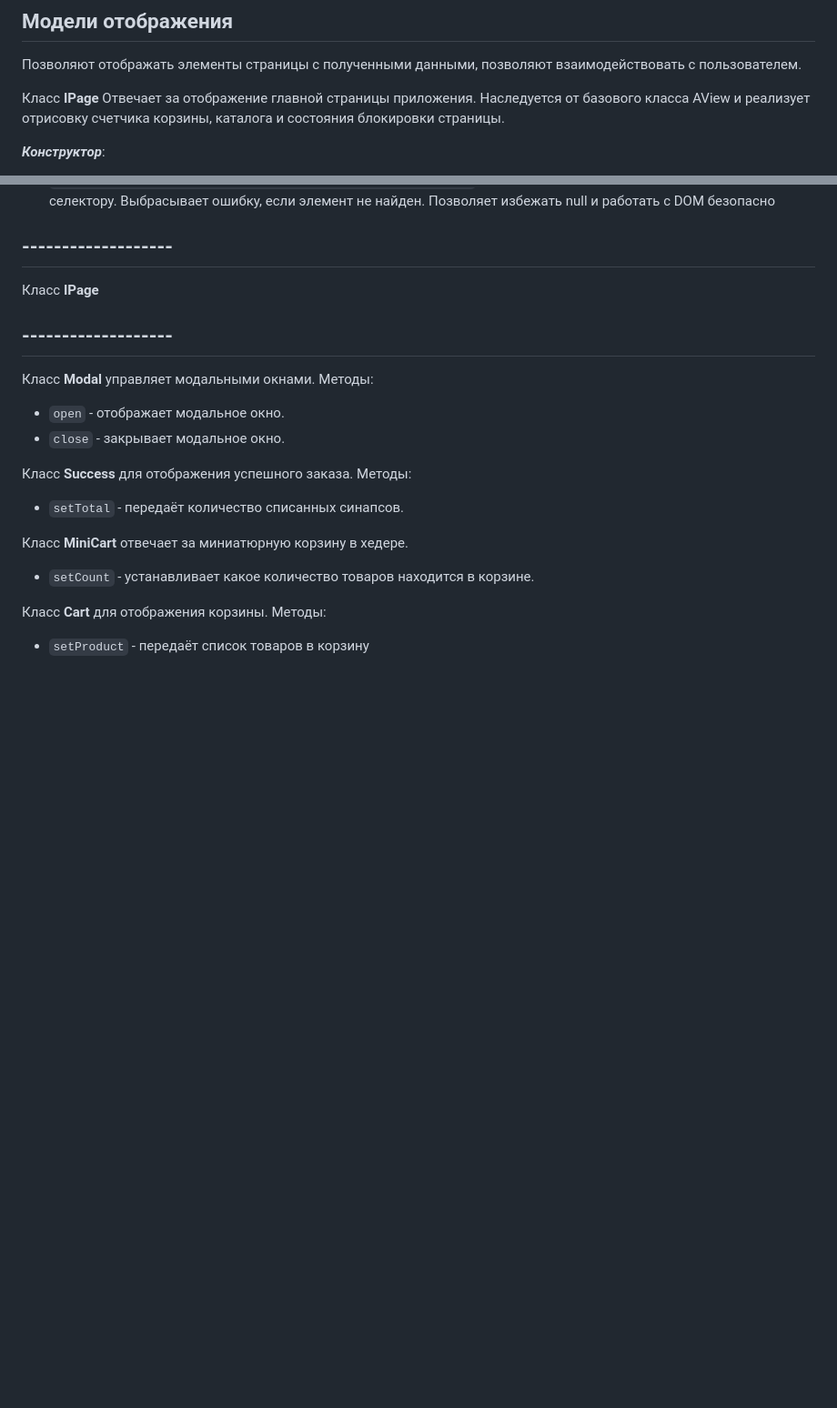
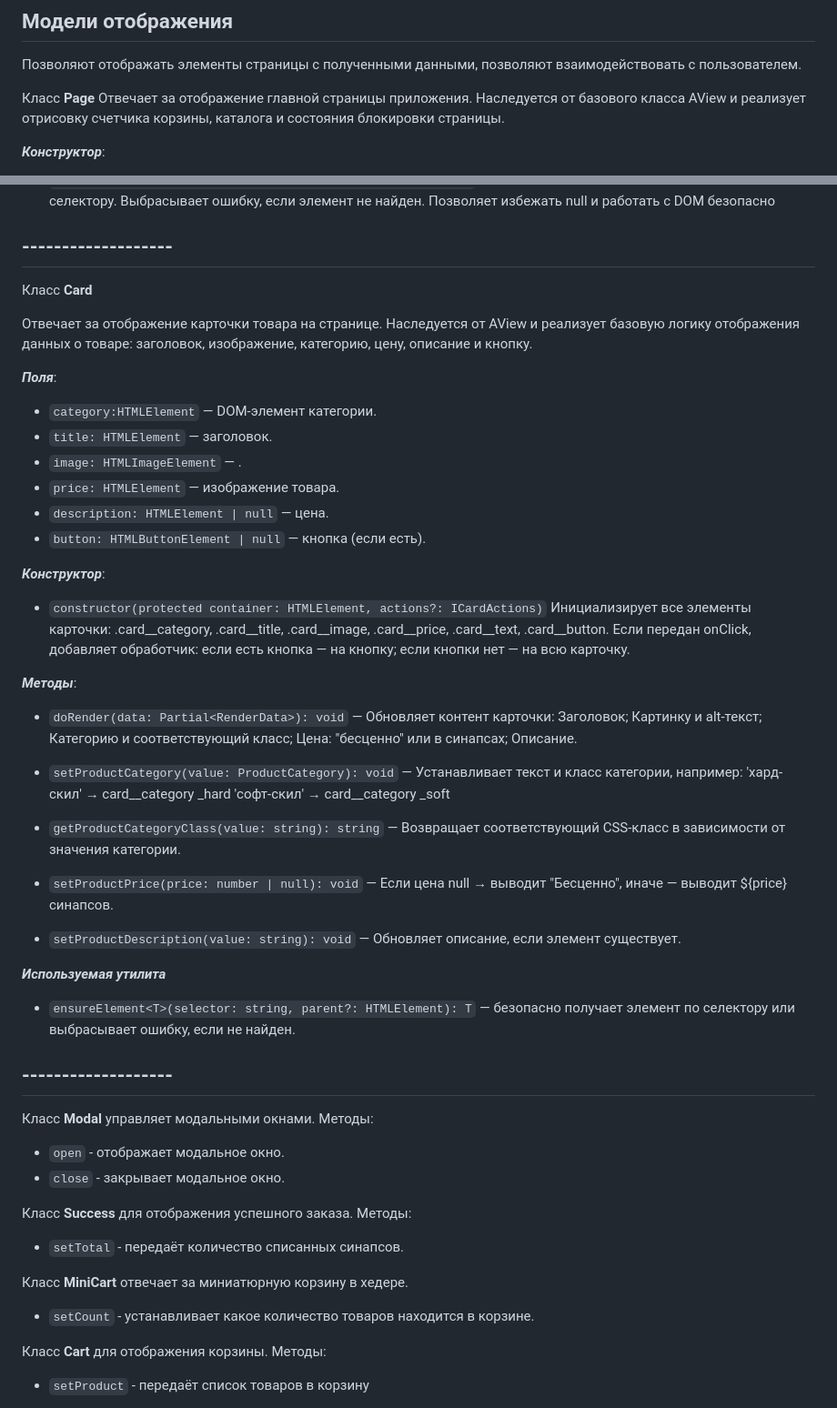
Before and after one commit to el-julia/web-larek-frontend, a Markdown page: README.md, 2 parts joined by grey strips. Shown at 91% size. Drawn GitHub-style; blank space fills up the shorter version.

Commit message:
описала в документации  Класс Card и его интерфейсы

```diff
--- a/README.md
+++ b/README.md
@@ -389,7 +412,7 @@ items: Type[];
 
 Позволяют отображать элементы страницы с полученными данными, позволяют взаимодействовать с пользователем.
 
-Класс **IPage**
+Класс **Page**
 Отвечает за отображение главной страницы приложения.
 Наследуется от базового класса AView и реализует отрисовку счетчика корзины, каталога и состояния блокировки страницы.
 
@@ -426,8 +449,42 @@ value — true блокирует страницу, false — разблокир
 ***Используемая утилита***
 - `ensureElement<T>(selector: string, parent?: HTMLElement): T` — утилита для безопасного получения элемента по селектору. Выбрасывает ошибку, если элемент не найден. Позволяет избежать null и работать с DOM безопасно
 ## -------------------
-Класс **IPage**
+Класс **Card**
 
+Отвечает за отображение карточки товара на странице. Наследуется от AView и реализует базовую логику отображения данных о товаре: заголовок, изображение, категорию, цену, описание и кнопку.
+
+***Поля***:
+- `category:HTMLElement` — DOM-элемент категории.
+- `title: HTMLElement` — заголовок.
+- `image: HTMLImageElement` — .
+- `price: HTMLElement` — изображение товара.
+- `description: HTMLElement | null` — цена.
+- `button: HTMLButtonElement | null` — кнопка (если есть).
+
+***Конструктор***:
+
+- `constructor(protected container: HTMLElement, actions?: ICardActions)`
+  Инициализирует все элементы карточки: .card__category, .card__title, .card__image, .card__price, .card__text, .card__button.
+Если передан onClick, добавляет обработчик: если есть кнопка — на кнопку; если кнопки нет — на всю карточку.
+
+
+***Методы***:
+- `doRender(data: Partial<RenderData>): void` — Обновляет контент карточки: Заголовок; Картинку и alt-текст; Категорию и соответствующий класс; Цена: "бесценно" или в синапсах; Описание.
+
+- `setProductCategory(value: ProductCategory): void` — Устанавливает текст и класс категории, например:
+'хард-скил' → card__category _hard
+'софт-скил' → card__category _soft
+
+- `getProductCategoryClass(value: string): string` — Возвращает соответствующий CSS-класс в зависимости от значения категории.
+
+- `setProductPrice(price: number | null): void` — Если цена null → выводит "Бесценно",
+иначе — выводит ${price} синапсов.
+
+- `setProductDescription(value: string): void` — Обновляет описание, если элемент существует.
+
+***Используемая утилита***
+
+- `ensureElement<T>(selector: string, parent?: HTMLElement): T` — безопасно получает элемент по селектору или выбрасывает ошибку, если не найден.
 ## -------------------
 
 Класс **Modal** управляет модальными окнами.
```
Also changed, not shown: other parts of README.md (+23 -0 lines).
